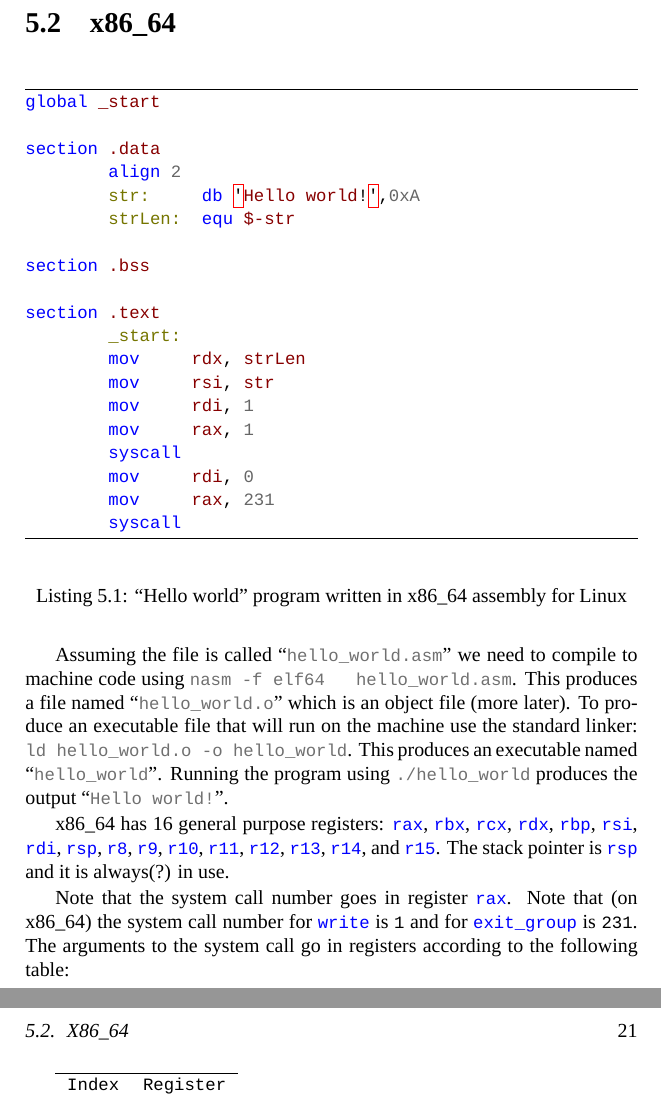
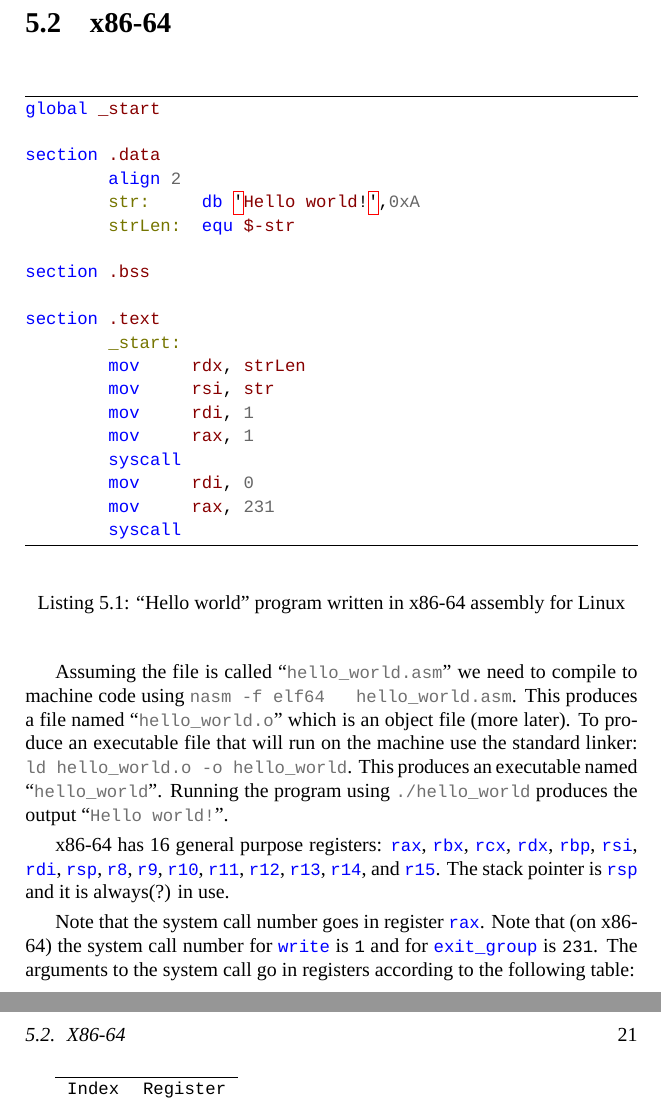
Before and after one commit to eyolfson/the-big-book-of-computing, a LaTeX book (the-big-book-of-computing.tex, which reads chapter/instruction-set-architecture.tex): two parts of pages 20 and 21 of 29, joined at a grey line, cut at the place of the change. Compiled offline with XeLaTeX; a missing font is replaced by an installed copy or a similar font.

Commit message:
Change 'x86_64' to 'x86-64'

```diff
--- a/chapter/instruction-set-architecture.tex
+++ b/chapter/instruction-set-architecture.tex
@@ -36,11 +36,11 @@ byte word is shown below with the least significant byte being 0-indexed.
 
 Currently, the plan is to initially make this secton specifically for ARMv7.
 
-\section{x86\_64}
+\section{x86-64}
 
 \begin{listing}[H]
   \inputminted[frame=lines]{asm}{code/hello_world.asm}
-  \caption{``Hello world'' program written in x86\_64 assembly for Linux}
+  \caption{``Hello world'' program written in x86-64 assembly for Linux}
   \label{lst:hello-world-asm}
 \end{listing}
 
@@ -54,7 +54,7 @@ executable named ``\mintinline{console}{hello_world}''. Running the program
 using \mintinline{console}{./hello_world} produces the output
 ``\mintinline{console}{Hello world!}''.
 
-x86\_64 has 16 general purpose registers: \mintinline{asm}{rax},
+x86-64 has 16 general purpose registers: \mintinline{asm}{rax},
 \mintinline{asm}{rbx}, \mintinline{asm}{rcx}, \mintinline{asm}{rdx},
 \mintinline{asm}{rbp}, \mintinline{asm}{rsi}, \mintinline{asm}{rdi},
 \mintinline{asm}{rsp}, \mintinline{asm}{r8}, \mintinline{asm}{r9},
@@ -63,7 +63,7 @@ x86\_64 has 16 general purpose registers: \mintinline{asm}{rax},
 stack pointer is \mintinline{asm}{rsp} and it is always(?) in use.
 
 Note that the system call number goes in register \mintinline{asm}{rax}. Note
-that (on x86\_64) the system call number for \mintinline{asm}{write} is
+that (on x86-64) the system call number for \mintinline{asm}{write} is
 \texttt{1} and for \mintinline{asm}{exit_group} is \texttt{231}. The arguments
 to the system call go in registers according to the following table:
 
```
